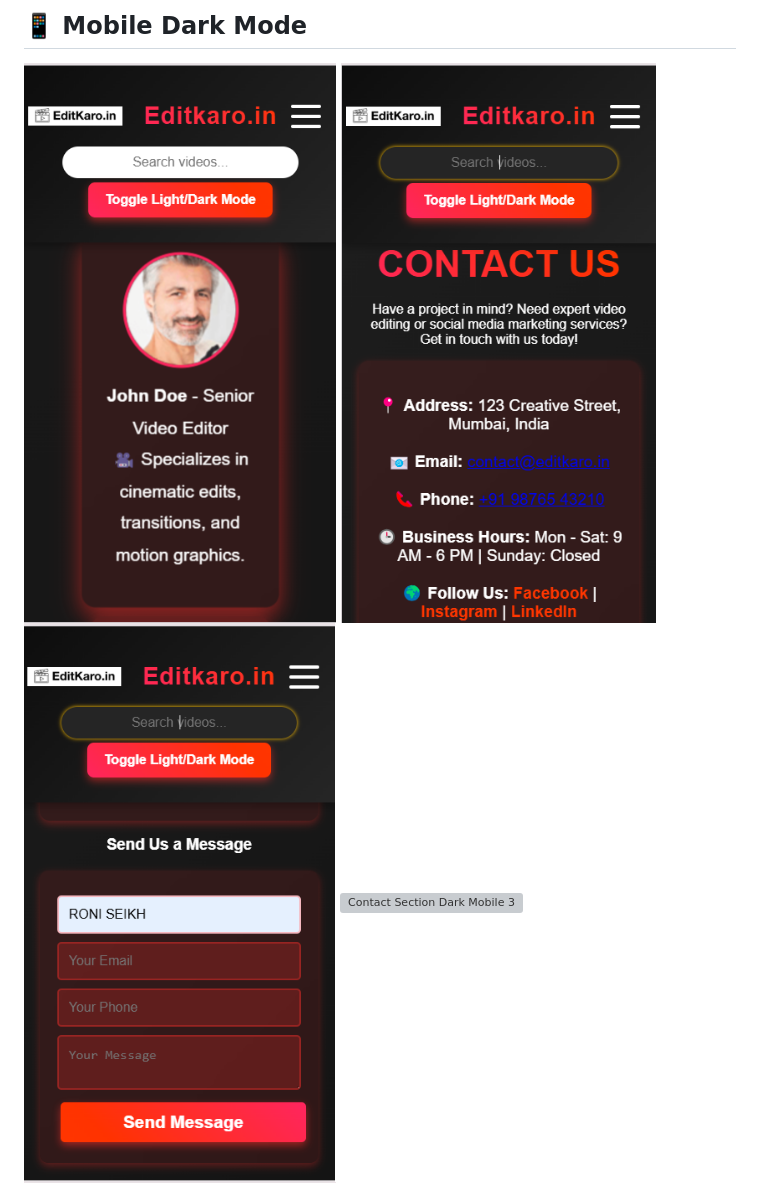
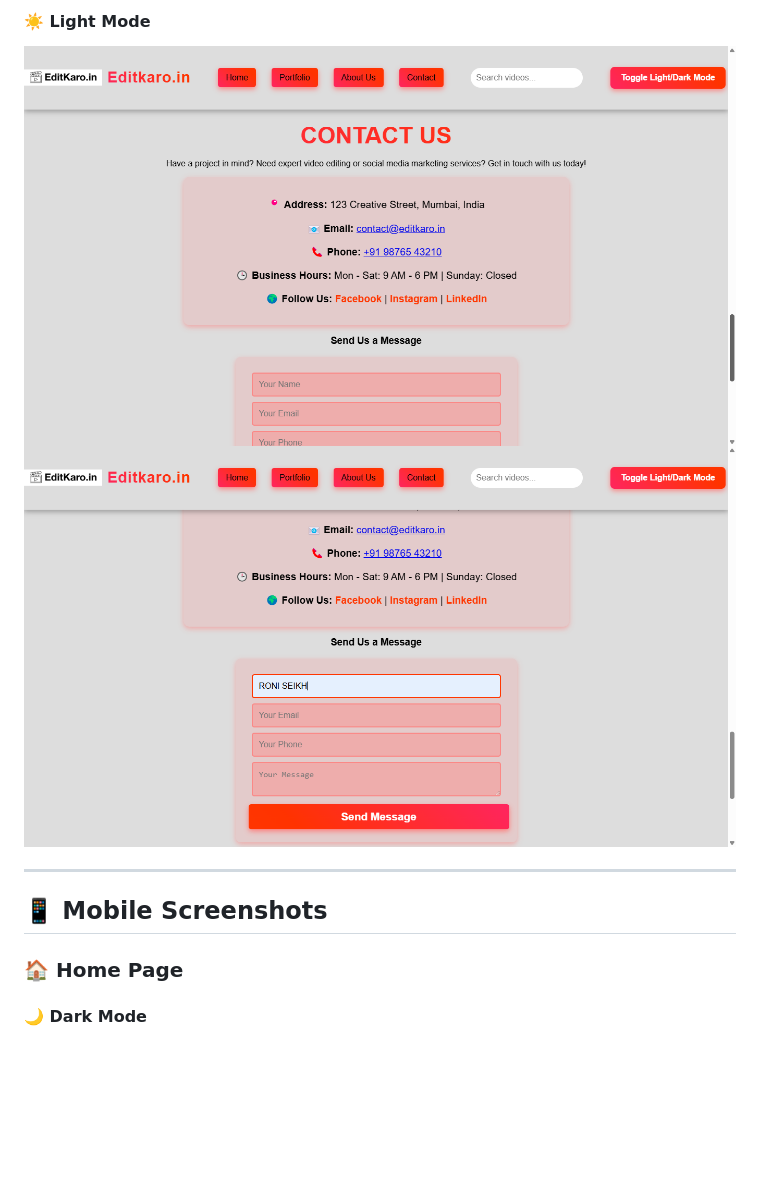
Before and after one commit to Roni-Seikh/VaultOfCodes-Editkaro.in-Protfolio, a Markdown page: README.md, the part around one of its changes. Drawn GitHub-style; blank space fills up the shorter version; grey boxes are pictures that could not be loaded.

```diff
--- a/README.md
+++ b/README.md
@@ -64,8 +84,13 @@ VaultOfCodes-Editkaro.in-Portfolio/
 
-## 📱 Mobile Dark Mode
-![About Section Dark Mobile](https://github.com/Roni-Seikh/VaultOfCodes-Editkaro.in-Protfolio/blob/main/Screenshots/About%20Section%20Dark%20Mobile.png)
-![Contact Section Dark Mobile 1](https://github.com/Roni-Seikh/VaultOfCodes-Editkaro.in-Protfolio/blob/main/Screenshots/Contact%20Section%20Dark%20Mobile%201.png)
-![Contact Section Dark Mobile 2](https://github.com/Roni-Seikh/VaultOfCodes-Editkaro.in-Protfolio/blob/main/Screenshots/Contact%20Section%20Dark%20Mobile%202.png)
-![Contact Section Dark Mobile 3](https://github.com/Roni-Seikh/VaultOfCodes-Editkaro.in-Protfolio/blob/main/Screenshots/Contact%20Section%20Dark%20Mobile%203.png)
+#### ☀️ Light Mode
+![Contact Section Light 1](https://github.com/Roni-Seikh/VaultOfCodes-Editkaro.in-Protfolio/blob/main/Screenshots/Contact%20Section%20Light%201.png)
+![Contact Section Light 2](https://github.com/Roni-Seikh/VaultOfCodes-Editkaro.in-Protfolio/blob/main/Screenshots/Contact%20Section%20Light%202.png)
+
+---
+
+## 📱 Mobile Screenshots
+
+### 🏠 Home Page
+#### 🌙 Dark Mode
 ![Home Section Dark Mobile](https://github.com/Roni-Seikh/VaultOfCodes-Editkaro.in-Protfolio/blob/main/Screenshots/Home%20Section%20Dark%20Mobile.png)
 ![Navbar Dark Mobile](https://github.com/Roni-Seikh/VaultOfCodes-Editkaro.in-Protfolio/blob/main/Screenshots/Home%20Section%20Navbar%20Dark%20Mobile.png)
```
Also changed, not shown: other parts of README.md (+48 -27 lines).
